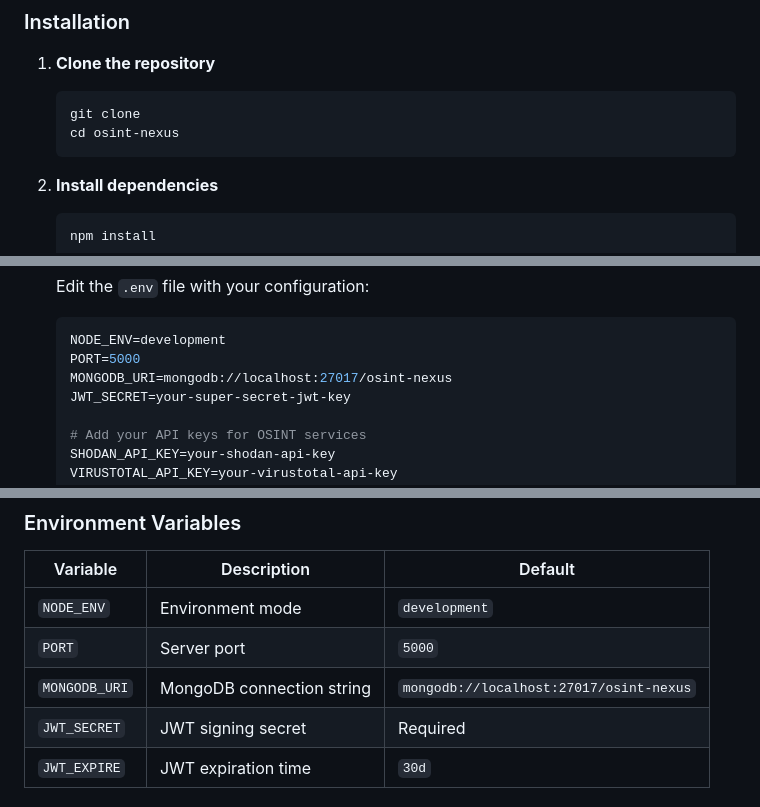
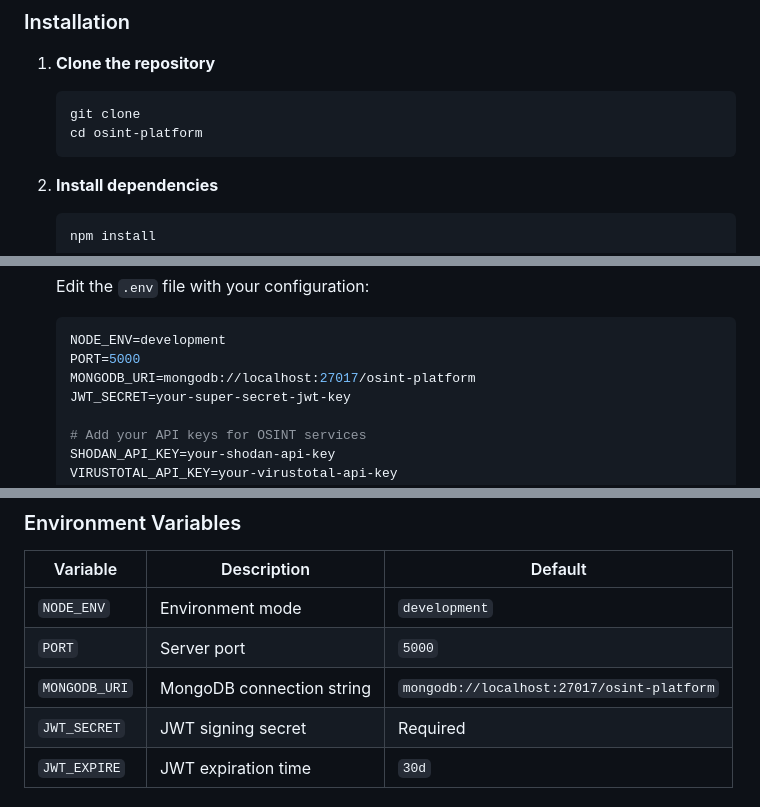
Before and after one commit to Dylanfe/OSINT-platform, a Markdown page: README.md, 3 parts joined by grey strips. Rendered like a GitHub page.

````diff
--- a/README.md
+++ b/README.md
@@ -43,7 +43,7 @@ An advanced Open Source Intelligence (OSINT) platform that provides comprehensiv
 1. **Clone the repository**
    ```bash
    git clone
-   cd osint-nexus
+   cd osint-platform
    ```
 
 2. **Install dependencies**
@@ -60,7 +60,7 @@ An advanced Open Source Intelligence (OSINT) platform that provides comprehensiv
    ```env
    NODE_ENV=development
    PORT=5000
-   MONGODB_URI=mongodb://localhost:27017/osint-nexus
+   MONGODB_URI=mongodb://localhost:27017/osint-platform
    JWT_SECRET=your-super-secret-jwt-key
 
    # Add your API keys for OSINT services
@@ -150,7 +150,7 @@ fetch('/api/osint/domain-lookup', {
 |----------|-------------|---------|
 | `NODE_ENV` | Environment mode | `development` |
 | `PORT` | Server port | `5000` |
-| `MONGODB_URI` | MongoDB connection string | `mongodb://localhost:27017/osint-nexus` |
+| `MONGODB_URI` | MongoDB connection string | `mongodb://localhost:27017/osint-platform` |
 | `JWT_SECRET` | JWT signing secret | Required |
 | `JWT_EXPIRE` | JWT expiration time | `30d` |
 
````
Also changed, not shown: other parts of README.md (+2 -2 lines).
